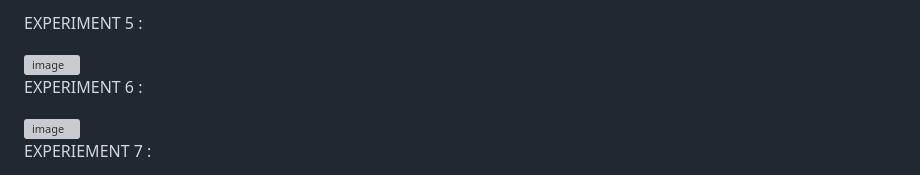
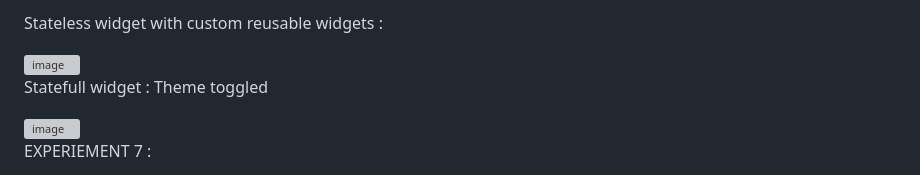
Before and after one commit to Joshua-ace/Flutter_lab, a Markdown page: README.md, the part around one of its changes. GitHub-like rendering; grey boxes are pictures that could not be loaded.

```diff
--- a/README.md
+++ b/README.md
@@ -108,3 +113,3 @@ stack process
 
-EXPERIMENT 5 :
+Stateless widget with custom reusable widgets :
 
@@ -112,3 +117,3 @@ EXPERIMENT 5 :
 
-EXPERIMENT 6 :
+Statefull widget : Theme toggled
 
```
Also changed, not shown: other parts of README.md (+20 -5 lines).
